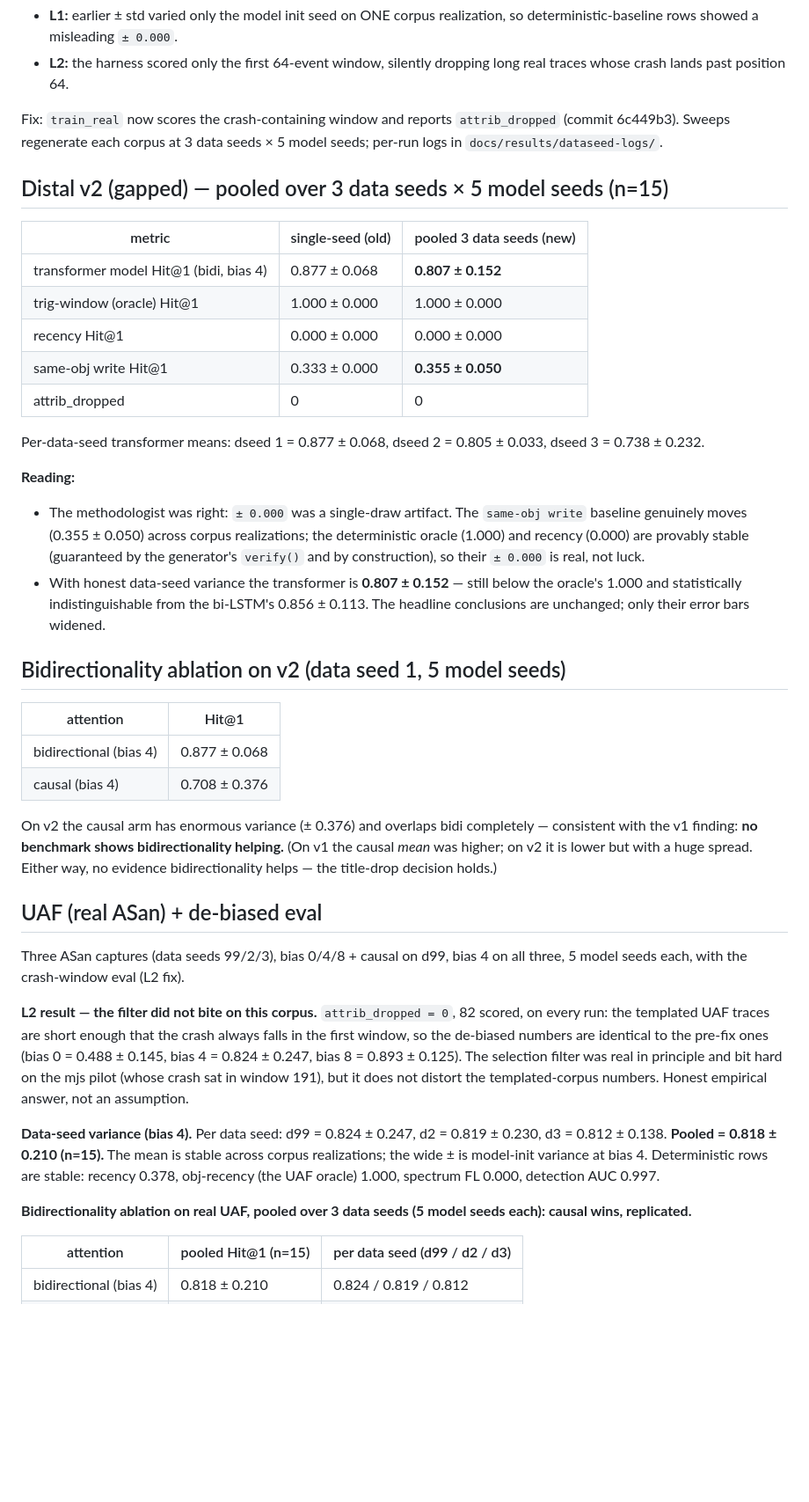
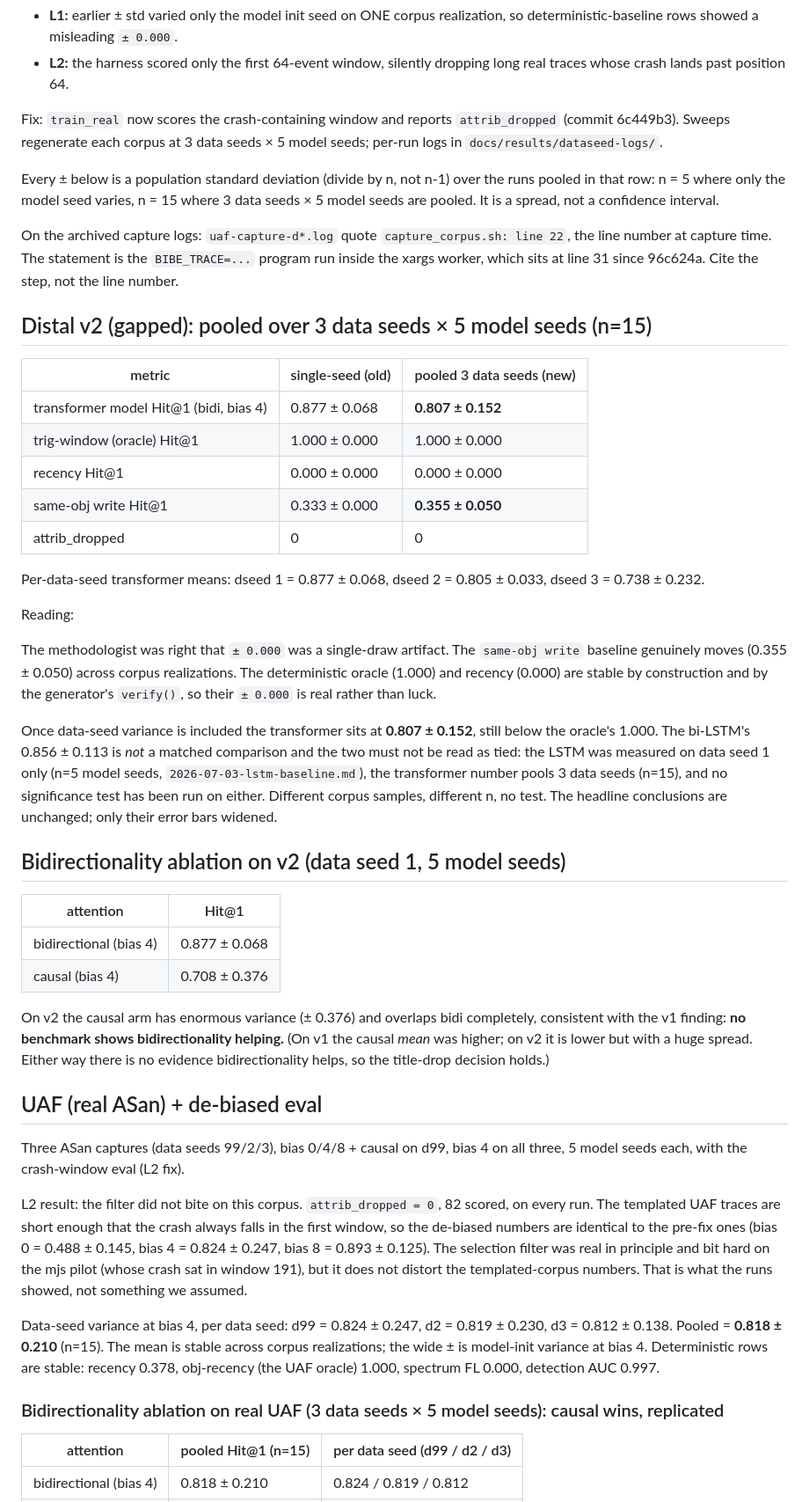
Before and after one commit to samarthkulshrestha/bibe, a Markdown page: docs/results/2026-07-07-dataseed-variance.md, the part around the change. Shown at 88% size. Rendered like a GitHub page; blank space fills up the shorter version.

Commit message:
docs(results): the LSTM arm is data-seed 1 only, so drop the significance wording

```diff
--- a/docs/results/2026-07-07-dataseed-variance.md
+++ b/docs/results/2026-07-07-dataseed-variance.md
@@ -10,7 +10,17 @@ Fix: `train_real` now scores the crash-containing window and reports
 `attrib_dropped` (commit 6c449b3). Sweeps regenerate each corpus at 3 data
 seeds × 5 model seeds; per-run logs in `docs/results/dataseed-logs/`.
 
-## Distal v2 (gapped) — pooled over 3 data seeds × 5 model seeds (n=15)
+Every ± below is a population standard deviation (divide by n, not n-1) over
+the runs pooled in that row: n = 5 where only the model seed varies, n = 15
+where 3 data seeds × 5 model seeds are pooled. It is a spread, not a
+confidence interval.
+
+On the archived capture logs: `uaf-capture-d*.log` quote
+`capture_corpus.sh: line 22`, the line number at capture time. The statement
+is the `BIBE_TRACE=...` program run inside the xargs worker, which sits at
+line 31 since 96c624a. Cite the step, not the line number.
+
+## Distal v2 (gapped): pooled over 3 data seeds × 5 model seeds (n=15)
 
 | metric | single-seed (old) | pooled 3 data seeds (new) |
 |---|---|---|
@@ -23,16 +33,21 @@ seeds × 5 model seeds; per-run logs in `docs/results/dataseed-logs/`.
 Per-data-seed transformer means: dseed 1 = 0.877 ± 0.068, dseed 2 = 0.805 ±
 0.033, dseed 3 = 0.738 ± 0.232.
 
-**Reading:**
-- The methodologist was right: `± 0.000` was a single-draw artifact. The
-  `same-obj write` baseline genuinely moves (0.355 ± 0.050) across corpus
-  realizations; the deterministic oracle (1.000) and recency (0.000) are
-  provably stable (guaranteed by the generator's `verify()` and by
-  construction), so their `± 0.000` is real, not luck.
-- With honest data-seed variance the transformer is **0.807 ± 0.152** — still
-  below the oracle's 1.000 and statistically indistinguishable from the
-  bi-LSTM's 0.856 ± 0.113. The headline conclusions are unchanged; only their
-  error bars widened.
+Reading:
+
+The methodologist was right that `± 0.000` was a single-draw artifact. The
+`same-obj write` baseline genuinely moves (0.355 ± 0.050) across corpus
+realizations. The deterministic oracle (1.000) and recency (0.000) are stable
+by construction and by the generator's `verify()`, so their `± 0.000` is real
+rather than luck.
+
+Once data-seed variance is included the transformer sits at **0.807 ± 0.152**,
+still below the oracle's 1.000. The bi-LSTM's 0.856 ± 0.113 is *not* a matched
+comparison and the two must not be read as tied: the LSTM was measured on data
+seed 1 only (n=5 model seeds, `2026-07-03-lstm-baseline.md`), the transformer
+number pools 3 data seeds (n=15), and no significance test has been run on
+either. Different corpus samples, different n, no test. The headline
+conclusions are unchanged; only their error bars widened.
 
 ## Bidirectionality ablation on v2 (data seed 1, 5 model seeds)
 
@@ -42,31 +57,32 @@ Per-data-seed transformer means: dseed 1 = 0.877 ± 0.068, dseed 2 = 0.805 ±
 | causal (bias 4) | 0.708 ± 0.376 |
 
 On v2 the causal arm has enormous variance (± 0.376) and overlaps bidi
-completely — consistent with the v1 finding: **no benchmark shows
+completely, consistent with the v1 finding: **no benchmark shows
 bidirectionality helping.** (On v1 the causal *mean* was higher; on v2 it is
-lower but with a huge spread. Either way, no evidence bidirectionality helps —
-the title-drop decision holds.)
+lower but with a huge spread. Either way there is no evidence bidirectionality
+helps, so the title-drop decision holds.)
 
 ## UAF (real ASan) + de-biased eval
 
 Three ASan captures (data seeds 99/2/3), bias 0/4/8 + causal on d99, bias 4 on
 all three, 5 model seeds each, with the crash-window eval (L2 fix).
 
-**L2 result — the filter did not bite on this corpus.** `attrib_dropped = 0`,
-82 scored, on every run: the templated UAF traces are short enough that the
-crash always falls in the first window, so the de-biased numbers are identical
-to the pre-fix ones (bias 0 = 0.488 ± 0.145, bias 4 = 0.824 ± 0.247, bias 8 =
+L2 result: the filter did not bite on this corpus. `attrib_dropped = 0`, 82
+scored, on every run. The templated UAF traces are short enough that the crash
+always falls in the first window, so the de-biased numbers are identical to
+the pre-fix ones (bias 0 = 0.488 ± 0.145, bias 4 = 0.824 ± 0.247, bias 8 =
 0.893 ± 0.125). The selection filter was real in principle and bit hard on the
 mjs pilot (whose crash sat in window 191), but it does not distort the
-templated-corpus numbers. Honest empirical answer, not an assumption.
+templated-corpus numbers. That is what the runs showed, not something we
+assumed.
 
-**Data-seed variance (bias 4).** Per data seed: d99 = 0.824 ± 0.247, d2 =
-0.819 ± 0.230, d3 = 0.812 ± 0.138. **Pooled = 0.818 ± 0.210 (n=15).** The mean
+Data-seed variance at bias 4, per data seed: d99 = 0.824 ± 0.247, d2 =
+0.819 ± 0.230, d3 = 0.812 ± 0.138. Pooled = **0.818 ± 0.210** (n=15). The mean
 is stable across corpus realizations; the wide ± is model-init variance at
 bias 4. Deterministic rows are stable: recency 0.378, obj-recency (the UAF
 oracle) 1.000, spectrum FL 0.000, detection AUC 0.997.
 
-**Bidirectionality ablation on real UAF, pooled over 3 data seeds (5 model seeds each): causal wins, replicated.**
+### Bidirectionality ablation on real UAF (3 data seeds × 5 model seeds): causal wins, replicated
 
 | attention | pooled Hit@1 (n=15) | per data seed (d99 / d2 / d3) |
 |---|---|---|
```
